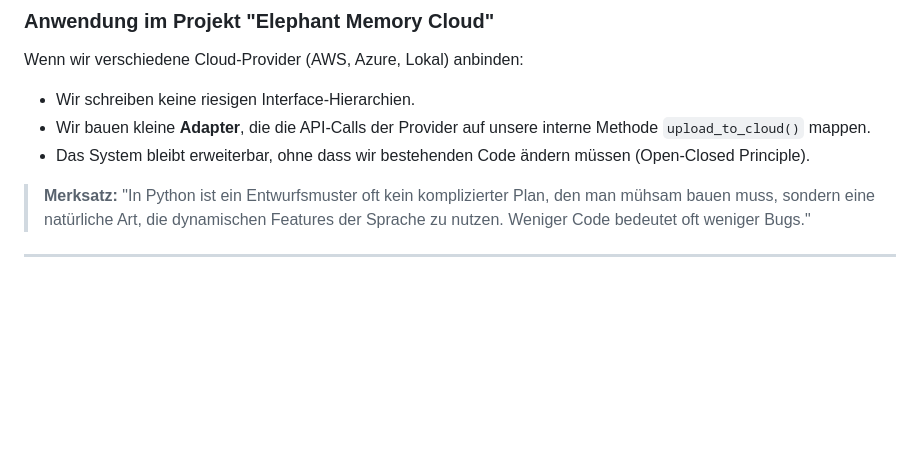
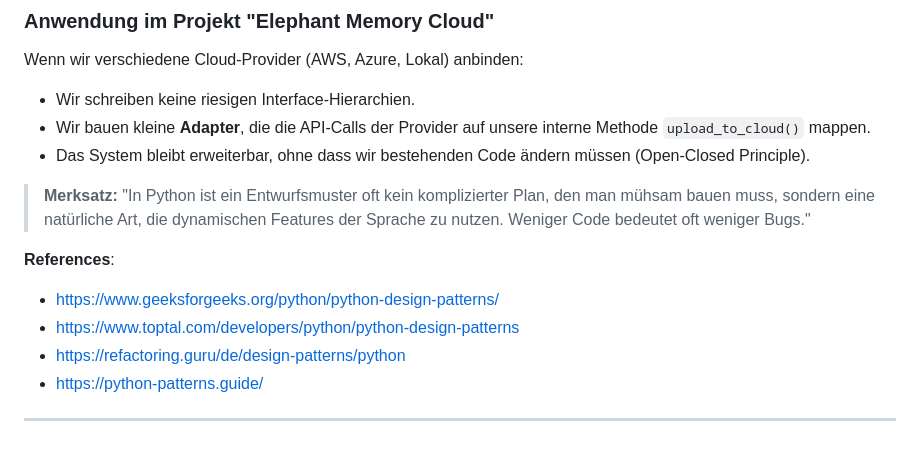
Before and after one commit to sebastianbichler/IU_2026_EF_LE_BER_VC_Python, a Markdown page: docs/SF08_StructuralDesignPattern.md, the part around the change. GitHub-like rendering; blank space fills up the shorter version.

Commit message:
course log, design patterns

```diff
--- a/docs/SF08_StructuralDesignPattern.md
+++ b/docs/SF08_StructuralDesignPattern.md
@@ -156,4 +156,10 @@ Wenn wir verschiedene Cloud-Provider (AWS, Azure, Lokal) anbinden:
 > muss, sondern eine natürliche Art, die dynamischen Features der Sprache zu nutzen. Weniger Code bedeutet oft weniger
 > Bugs."
 
+**References**:
+
+- https://www.geeksforgeeks.org/python/python-design-patterns/
+- https://www.toptal.com/developers/python/python-design-patterns
+- https://refactoring.guru/de/design-patterns/python
+- https://python-patterns.guide/
 ---
```
Also changed, not shown: course_log.md (+3 -1 lines).
